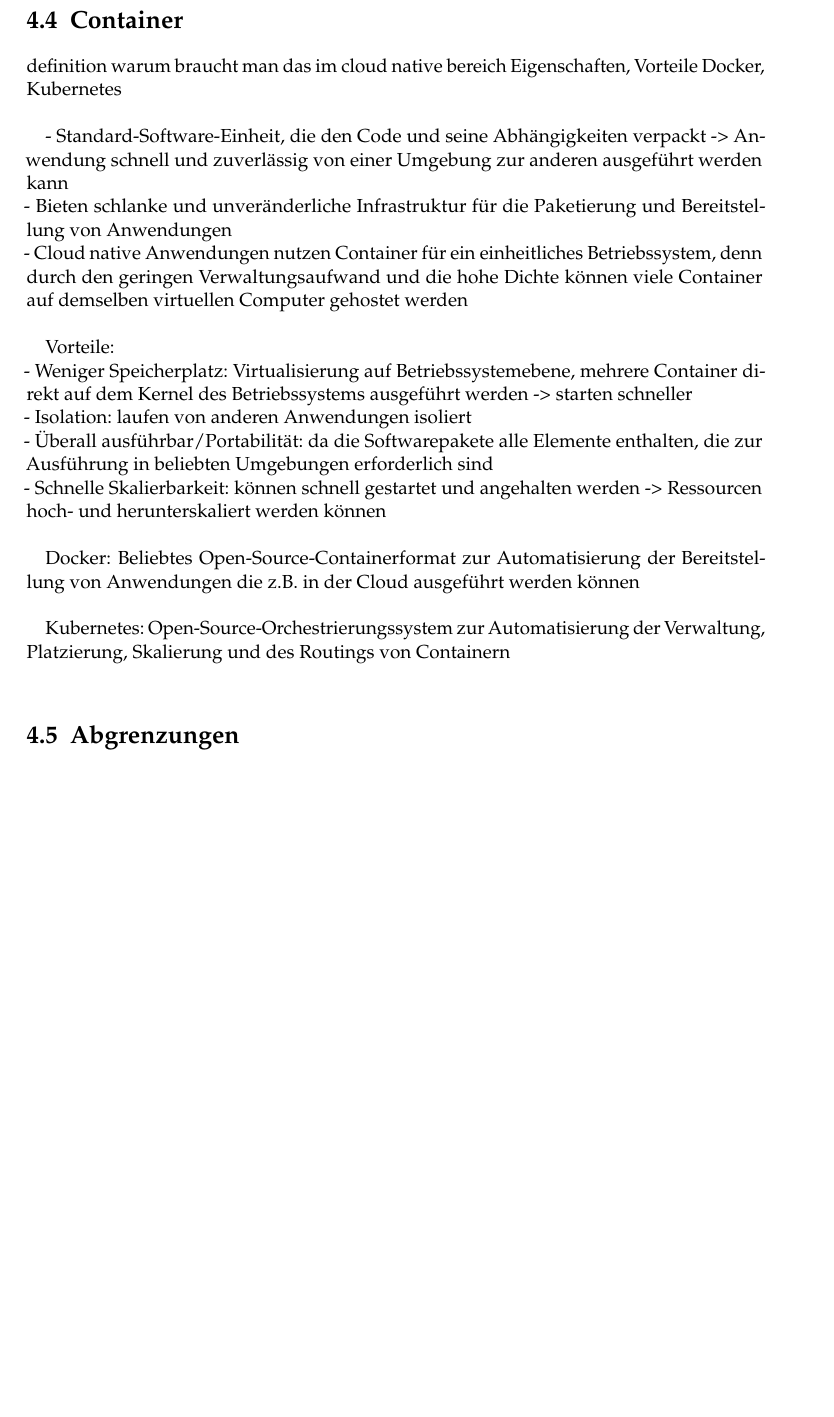
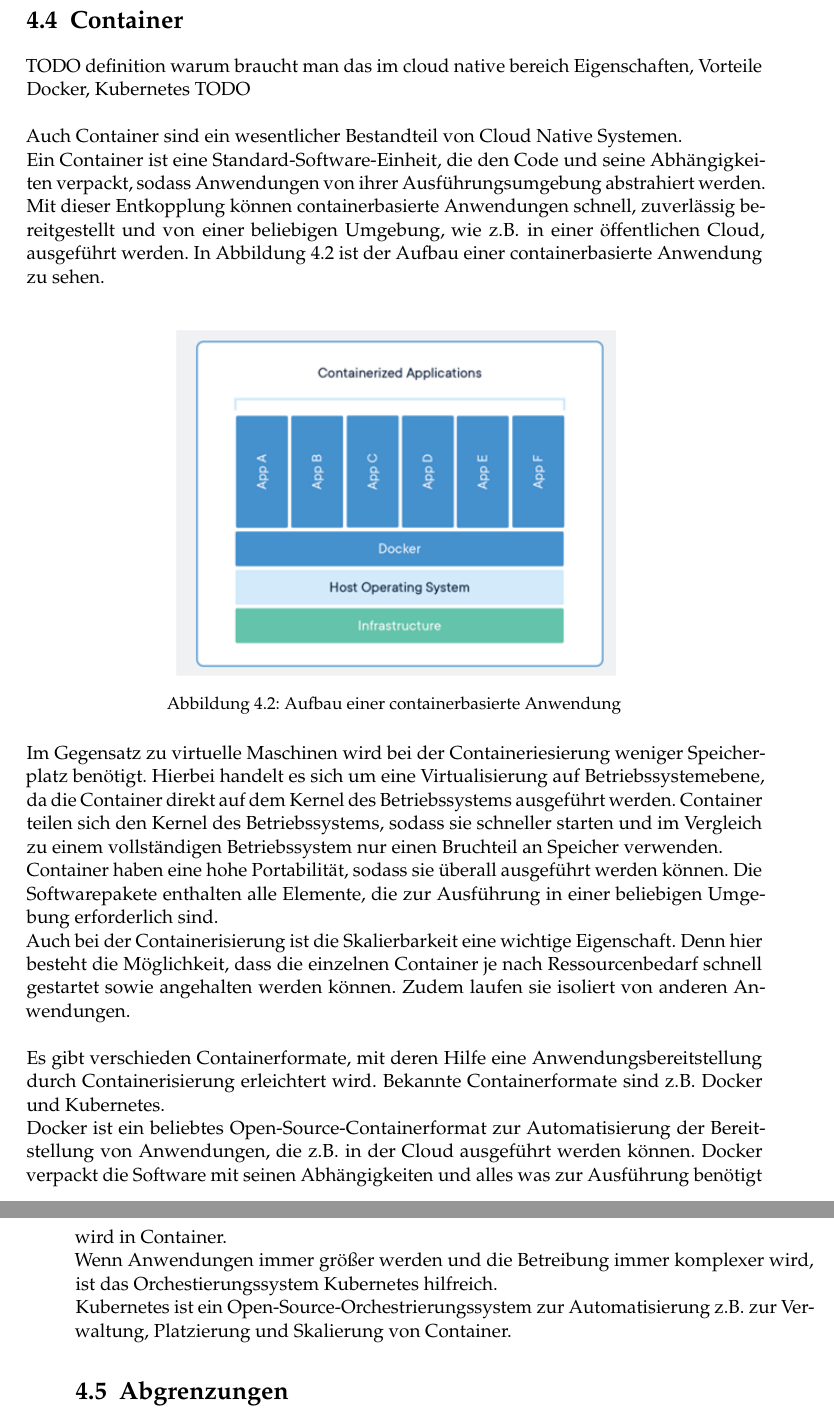
Before and after one commit to tglaes/CloudNative, a LaTeX thesis (Ausarbeitung/htwsaar-i-mst-vorlage.tex, which reads Ausarbeitung/Chapters/CloudNativeDefinition.tex): part of page 31 of 53 before the commit and two parts of pages 31 and 32 of 53 after it, the two joined at a grey line, cut so that both start at the same text, the shorter picture padded with empty space. Compiled offline with pdfLaTeX.

Commit message:
Kapitel Container

```diff
--- a/Ausarbeitung/Chapters/CloudNativeDefinition.tex
+++ b/Ausarbeitung/Chapters/CloudNativeDefinition.tex
@@ -45,25 +46,27 @@ Durch die einfache Bereitstellung können z.B. neue Konzepte ausprobiert und auc
 \\
 
 \section{Container}
-definition
+TODO definition
 warum braucht man das im cloud native bereich
 Eigenschaften, Vorteile
-Docker, Kubernetes\\
-
-- Standard-Software-Einheit, die den Code und seine Abhängigkeiten verpackt
- -> Anwendung schnell und zuverlässig von einer Umgebung zur anderen ausgeführt werden kann \\
-- Bieten schlanke und unveränderliche Infrastruktur für die Paketierung und Bereitstellung von Anwendungen\\
-- Cloud native Anwendungen nutzen Container für ein einheitliches Betriebssystem, denn durch den geringen Verwaltungsaufwand und die hohe Dichte können viele Container auf demselben virtuellen Computer gehostet werden\\
-
-Vorteile: \\
-- Weniger Speicherplatz: Virtualisierung auf Betriebssystemebene, mehrere Container direkt auf dem Kernel des Betriebssystems ausgeführt werden -> starten schneller\\
-- Isolation: laufen von anderen Anwendungen isoliert\\
-- Überall ausführbar/Portabilität: da die Softwarepakete alle Elemente enthalten, die zur Ausführung in beliebten Umgebungen erforderlich sind\\
-- Schnelle Skalierbarkeit: können schnell gestartet und angehalten werden -> Ressourcen hoch- und herunterskaliert werden können\\
-
-Docker: Beliebtes Open-Source-Containerformat zur Automatisierung der Bereitstellung von Anwendungen die z.B. in der Cloud ausgeführt werden können\\
-
-Kubernetes: Open-Source-Orchestrierungssystem zur Automatisierung der Verwaltung, Platzierung, Skalierung und des Routings von Containern\\
+Docker, Kubernetes TODO\\
+\\
+Auch Container sind ein wesentlicher Bestandteil von Cloud Native Systemen. \\
+Ein Container ist eine Standard-Software-Einheit, die den Code und seine Abhängigkeiten verpackt, sodass Anwendungen von ihrer Ausführungsumgebung abstrahiert werden. Mit dieser Entkopplung können containerbasierte Anwendungen schnell, zuverlässig bereitgestellt und von einer beliebigen Umgebung, wie z.B. in einer öffentlichen Cloud, ausgeführt werden. In Abbildung \ref{container} ist der Aufbau einer containerbasierte Anwendung zu sehen.\\
+\begin{figure}[bth]
+	\centering
+	\includegraphics[width=0.6\textwidth]{Graphics/Container.png}
+	\caption{Aufbau einer containerbasierte Anwendung}
+	\label{container}
+\end{figure}\\
+Im Gegensatz zu virtuelle Maschinen wird bei der Containeriesierung weniger Speicherplatz benötigt. Hierbei handelt es sich um eine Virtualisierung auf Betriebssystemebene, da die Container direkt auf dem Kernel des Betriebssystems ausgeführt werden. Container teilen sich den Kernel des Betriebssystems, sodass sie schneller starten und im Vergleich zu einem vollständigen Betriebssystem nur einen Bruchteil an Speicher verwenden.\\
+Container haben eine hohe Portabilität, sodass sie überall ausgeführt werden können. Die Softwarepakete enthalten alle Elemente, die zur Ausführung in einer beliebigen Umgebung erforderlich sind.\\
+Auch bei der Containerisierung ist die Skalierbarkeit eine wichtige Eigenschaft. Denn hier besteht die Möglichkeit, dass die einzelnen Container je nach Ressourcenbedarf schnell gestartet sowie angehalten werden können. Zudem laufen sie isoliert von anderen Anwendungen.\\
+\\
+Es gibt verschieden Containerformate, mit deren Hilfe eine Anwendungsbereitstellung durch Containerisierung erleichtert wird. Bekannte Containerformate sind z.B. Docker und Kubernetes.\\
+Docker ist ein beliebtes Open-Source-Containerformat zur Automatisierung der Bereitstellung von Anwendungen, die z.B. in der Cloud ausgeführt werden können. Docker verpackt die Software mit seinen Abhängigkeiten und alles was zur Ausführung benötigt wird in Container.\\
+Wenn Anwendungen immer größer werden und die Betreibung immer komplexer wird, ist das Orchestierungssystem Kubernetes hilfreich.\\
+Kubernetes ist ein Open-Source-Orchestrierungssystem zur Automatisierung z.B. zur Verwaltung, Platzierung und Skalierung von Container.
 
 \section{Abgrenzungen}
 gegenüber monolith
```
Also changed, not shown: Ausarbeitung/Graphics/Container.png (added), Ausarbeitung/htwsaar-i-mst-vorlage.pdf, Ausarbeitung/Chapters/CloudNativeDefinition.tex (1 more changed lines), 1 other file.
